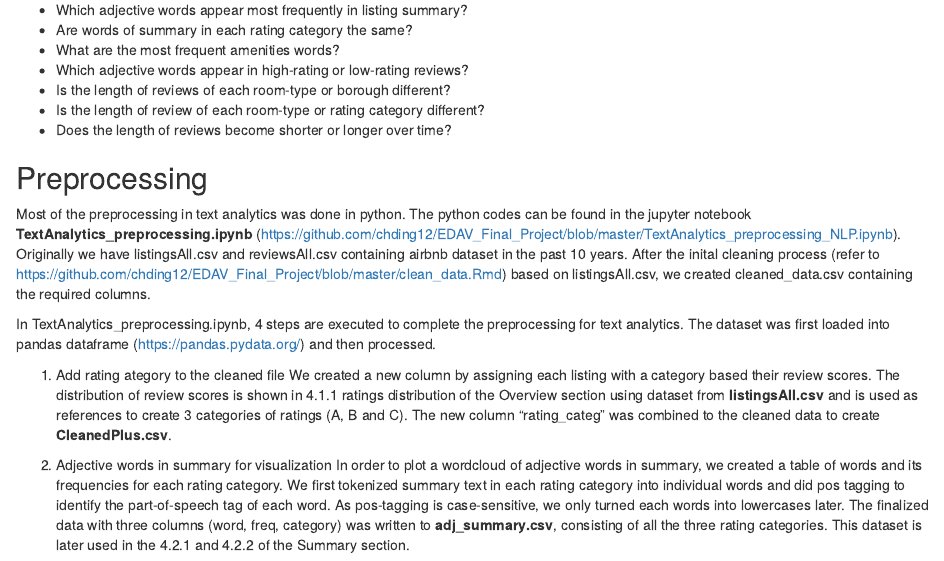
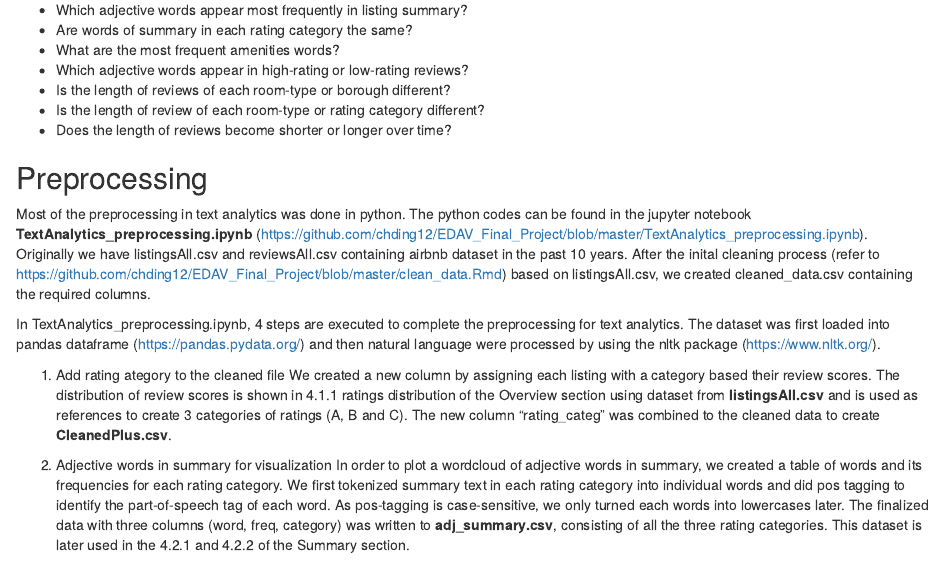
Before and after one commit to chding12/EDAV_Final_Project, an R Markdown document (Exploratory_all.Rmd): the page in a window 1100 px wide, from 6230 px down. Rendered offline with R 4.5, knitr and Pandoc, with nearby package versions; some code elsewhere in the file could not run offline.

Commit message:
minor change in url

```diff
--- a/Exploratory_all.Rmd
+++ b/Exploratory_all.Rmd
@@ -233,9 +233,9 @@ Text analytics on Airbnb NYC dataset mainly focused on the three areas: listings
 - Does the length of reviews become shorter or longer over time?
 
 ## Preprocessing
-Most of the preprocessing in text analytics was done in python. The python codes can be found in the jupyter notebook **TextAnalytics_preprocessing.ipynb** (https://github.com/chding12/EDAV_Final_Project/blob/master/TextAnalytics_preprocessing_NLP.ipynb). Originally we have listingsAll.csv and reviewsAll.csv containing airbnb dataset in the past 10 years. After the inital cleaning process (refer to https://github.com/chding12/EDAV_Final_Project/blob/master/clean_data.Rmd) based on listingsAll.csv, we created cleaned_data.csv containing the required columns.
+Most of the preprocessing in text analytics was done in python. The python codes can be found in the jupyter notebook **TextAnalytics_preprocessing.ipynb** (https://github.com/chding12/EDAV_Final_Project/blob/master/TextAnalytics_preprocessing.ipynb). Originally we have listingsAll.csv and reviewsAll.csv containing airbnb dataset in the past 10 years. After the inital cleaning process (refer to https://github.com/chding12/EDAV_Final_Project/blob/master/clean_data.Rmd) based on listingsAll.csv, we created cleaned_data.csv containing the required columns.
 
-In TextAnalytics_preprocessing.ipynb, 4 steps are executed to complete the preprocessing for text analytics. The dataset was first loaded into pandas dataframe (https://pandas.pydata.org/) and then processed.
+In TextAnalytics_preprocessing.ipynb, 4 steps are executed to complete the preprocessing for text analytics. The dataset was first loaded into pandas dataframe (https://pandas.pydata.org/) and then natural language were processed by using the nltk package (https://www.nltk.org/).
 
 1. Add rating ategory to the cleaned file
 We created a new column by assigning each listing with a category based their review scores. The distribution of review scores is shown in 4.1.1 ratings distribution of the Overview section using dataset from **listingsAll.csv** and is used as references to create 3 categories of ratings (A, B and C). The new column "rating_categ" was combined to the cleaned data to create **CleanedPlus.csv**.
```
Also changed, not shown: Exploratory_words.Rmd (+2 -2 lines), Exploratory_words.html.
